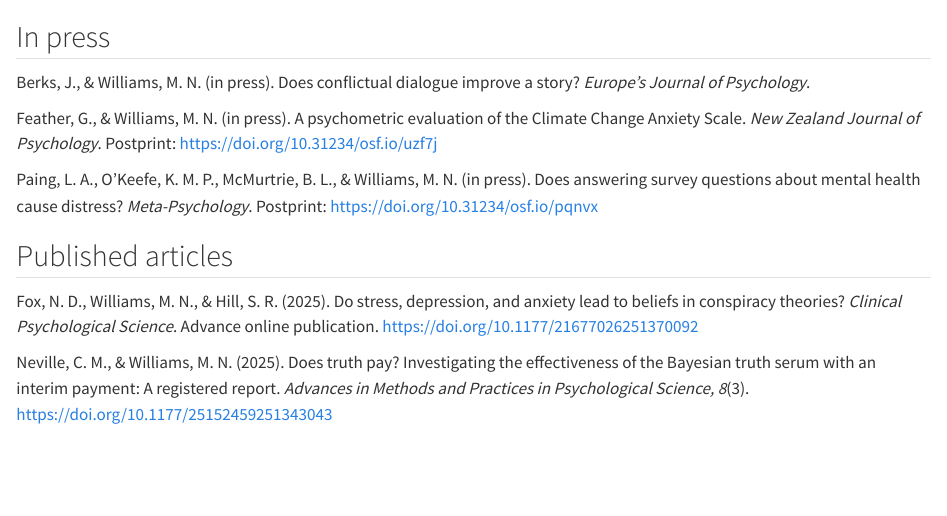
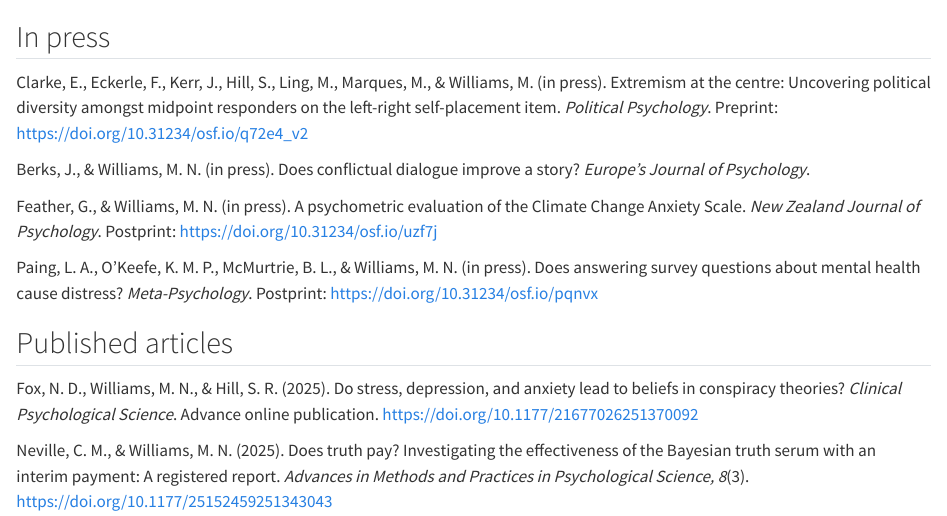
Before and after one commit to mattnw/Matt-quarto-website, a Quarto document (about.qmd): the page in a window 1100 px wide, from its top. Rendered offline with R 4.5, knitr and Pandoc in place of Quarto, with nearby package versions.

Commit message:
adding Eddie's paper

```diff
--- a/about.qmd
+++ b/about.qmd
@@ -1,4 +1,6 @@
 ## In press
+
+Clarke, E., Eckerle, F., Kerr, J., Hill, S., Ling, M., Marques, M., & Williams, M. (in press). Extremism at the centre: Uncovering political diversity amongst midpoint responders on the left-right self-placement item. *Political Psychology*. Preprint: <https://doi.org/10.31234/osf.io/q72e4_v2>
 
 Berks, J., & Williams, M. N. (in press). Does conflictual dialogue improve a story? *Europe's Journal of Psychology*.
 
```
Also changed, not shown: .quarto/idx/about.qmd.json, 2 other files.
